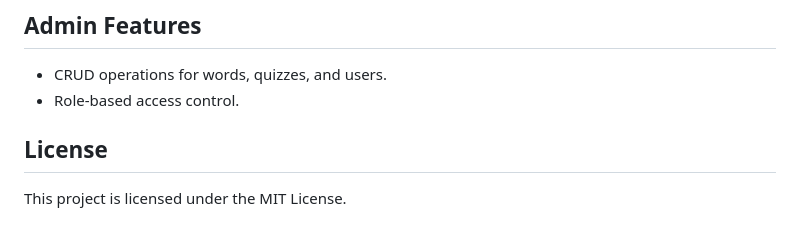
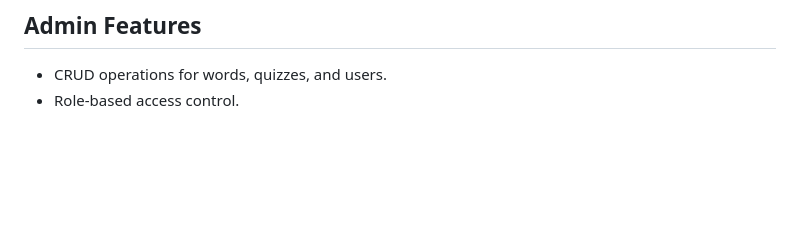
Before and after one commit to DanikHaterOfCalculus/wordie, a Markdown page: README.md, the part around the change. GitHub-like rendering; blank space fills up the shorter version.

```diff
--- a/README.md
+++ b/README.md
@@ -182,7 +182,3 @@ Stores quiz questions with multiple-choice options.
 
 - CRUD operations for words, quizzes, and users.
 - Role-based access control.
-
-## License
-
-This project is licensed under the MIT License.
```
